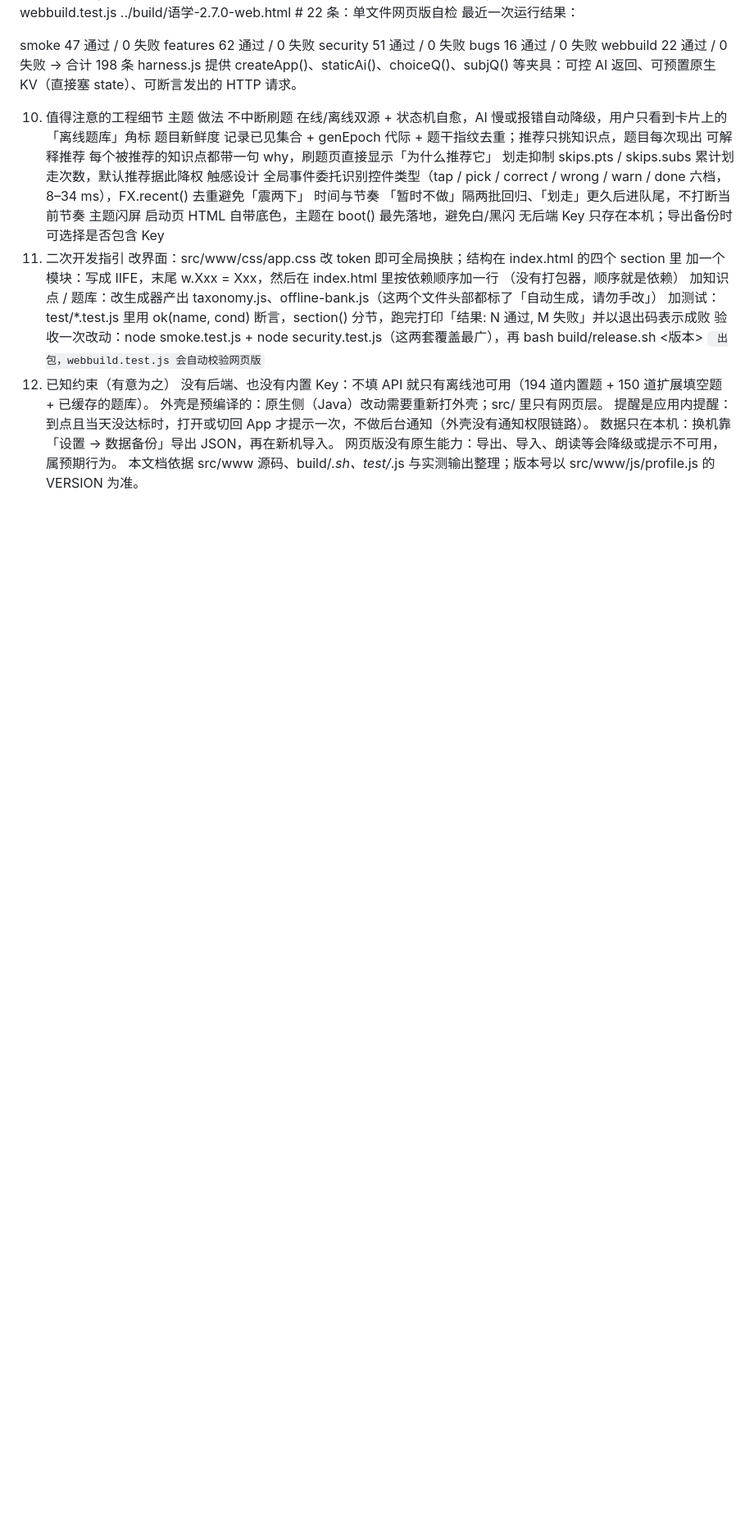
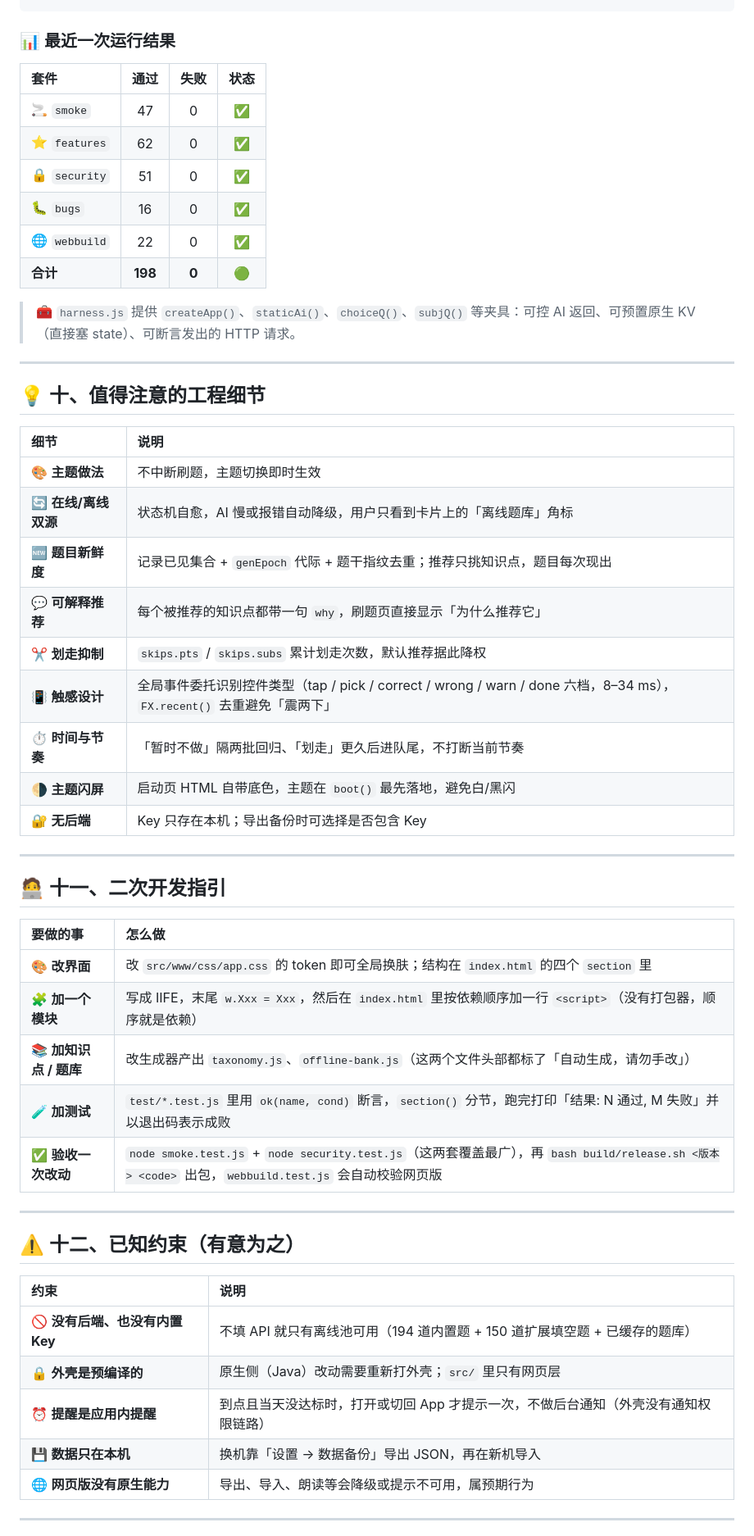
Before and after one commit to hong12222/yuxue, a Markdown page: README.md, the part around one of its changes. Shown at 82% size. Drawn GitHub-style; blank space fills up the shorter version.

````diff
--- a/README.md
+++ b/README.md
@@ -188,33 +295,60 @@ node bugs.test.js        # 16 条：历史缺陷回归
 node webbuild.test.js ../build/语学-2.7.0-web.html   # 22 条：单文件网页版自检
-最近一次运行结果：
+```
 
-smoke    47 通过 / 0 失败
-features 62 通过 / 0 失败
-security 51 通过 / 0 失败
-bugs     16 通过 / 0 失败
-webbuild 22 通过 / 0 失败   → 合计 198 条
-harness.js 提供 createApp()、staticAi()、choiceQ()、subjQ() 等夹具：可控 AI 返回、可预置原生 KV（直接塞 state）、可断言发出的 HTTP 请求。
+### 📊 最近一次运行结果
 
-10. 值得注意的工程细节
-主题	做法
-不中断刷题	在线/离线双源 + 状态机自愈，AI 慢或报错自动降级，用户只看到卡片上的「离线题库」角标
-题目新鲜度	记录已见集合 + genEpoch 代际 + 题干指纹去重；推荐只挑知识点，题目每次现出
-可解释推荐	每个被推荐的知识点都带一句 why，刷题页直接显示「为什么推荐它」
-划走抑制	skips.pts / skips.subs 累计划走次数，默认推荐据此降权
-触感设计	全局事件委托识别控件类型（tap / pick / correct / wrong / warn / done 六档，8–34 ms），FX.recent() 去重避免「震两下」
-时间与节奏	「暂时不做」隔两批回归、「划走」更久后进队尾，不打断当前节奏
-主题闪屏	启动页 HTML 自带底色，主题在 boot() 最先落地，避免白/黑闪
-无后端	Key 只存在本机；导出备份时可选择是否包含 Key
-11. 二次开发指引
-改界面：src/www/css/app.css 改 token 即可全局换肤；结构在 index.html 的四个 section 里
-加一个模块：写成 IIFE，末尾 w.Xxx = Xxx，然后在 index.html 里按依赖顺序加一行 <script>（没有打包器，顺序就是依赖）
-加知识点 / 题库：改生成器产出 taxonomy.js、offline-bank.js（这两个文件头部都标了「自动生成，请勿手改」）
-加测试：test/*.test.js 里用 ok(name, cond) 断言，section() 分节，跑完打印「结果: N 通过, M 失败」并以退出码表示成败
-验收一次改动：node smoke.test.js + node security.test.js（这两套覆盖最广），再 bash build/release.sh <版本> <code> 出包，webbuild.test.js 会自动校验网页版
-12. 已知约束（有意为之）
-没有后端、也没有内置 Key：不填 API 就只有离线池可用（194 道内置题 + 150 道扩展填空题 + 已缓存的题库）。
-外壳是预编译的：原生侧（Java）改动需要重新打外壳；src/ 里只有网页层。
-提醒是应用内提醒：到点且当天没达标时，打开或切回 App 才提示一次，不做后台通知（外壳没有通知权限链路）。
-数据只在本机：换机靠「设置 → 数据备份」导出 JSON，再在新机导入。
-网页版没有原生能力：导出、导入、朗读等会降级或提示不可用，属预期行为。
-本文档依据 src/www 源码、build/*.sh、test/*.js 与实测输出整理；版本号以 src/www/js/profile.js 的 VERSION 为准。
+| 套件 | 通过 | 失败 | 状态 |
+|:-----|:---:|:---:|:---:|
+| 🚬 `smoke` | 47 | 0 | ✅ |
+| ⭐ `features` | 62 | 0 | ✅ |
+| 🔒 `security` | 51 | 0 | ✅ |
+| 🐛 `bugs` | 16 | 0 | ✅ |
+| 🌐 `webbuild` | 22 | 0 | ✅ |
+| **合计** | **198** | **0** | 🟢 |
+
+> 🧰 `harness.js` 提供 `createApp()`、`staticAi()`、`choiceQ()`、`subjQ()` 等夹具：可控 AI 返回、可预置原生 KV（直接塞 state）、可断言发出的 HTTP 请求。
+
+---
+
+## 💡 十、值得注意的工程细节
+
+| 细节 | 说明 |
+|:-----|:-----|
+| 🎨 **主题做法** | 不中断刷题，主题切换即时生效 |
+| 🔄 **在线/离线双源** | 状态机自愈，AI 慢或报错自动降级，用户只看到卡片上的「离线题库」角标 |
+| 🆕 **题目新鲜度** | 记录已见集合 + `genEpoch` 代际 + 题干指纹去重；推荐只挑知识点，题目每次现出 |
+| 💬 **可解释推荐** | 每个被推荐的知识点都带一句 `why`，刷题页直接显示「为什么推荐它」 |
+| ✂️ **划走抑制** | `skips.pts` / `skips.subs` 累计划走次数，默认推荐据此降权 |
+| 📳 **触感设计** | 全局事件委托识别控件类型（tap / pick / correct / wrong / warn / done 六档，8–34 ms），`FX.recent()` 去重避免「震两下」 |
+| ⏱️ **时间与节奏** | 「暂时不做」隔两批回归、「划走」更久后进队尾，不打断当前节奏 |
+| 🌗 **主题闪屏** | 启动页 HTML 自带底色，主题在 `boot()` 最先落地，避免白/黑闪 |
+| 🔐 **无后端** | Key 只存在本机；导出备份时可选择是否包含 Key |
+
+---
+
+## 🧑‍💻 十一、二次开发指引
+
+| 要做的事 | 怎么做 |
+|:---------|:-------|
+| 🎨 **改界面** | 改 `src/www/css/app.css` 的 token 即可全局换肤；结构在 `index.html` 的四个 `section` 里 |
+| 🧩 **加一个模块** | 写成 IIFE，末尾 `w.Xxx = Xxx`，然后在 `index.html` 里按依赖顺序加一行 `<script>`（没有打包器，顺序就是依赖） |
+| 📚 **加知识点 / 题库** | 改生成器产出 `taxonomy.js`、`offline-bank.js`（这两个文件头部都标了「自动生成，请勿手改」） |
+| 🧪 **加测试** | `test/*.test.js` 里用 `ok(name, cond)` 断言，`section()` 分节，跑完打印「结果: N 通过, M 失败」并以退出码表示成败 |
+| ✅ **验收一次改动** | `node smoke.test.js` + `node security.test.js`（这两套覆盖最广），再 `bash build/release.sh <版本> <code>` 出包，`webbuild.test.js` 会自动校验网页版 |
+
+---
+
+## ⚠️ 十二、已知约束（有意为之）
+
+| 约束 | 说明 |
+|:-----|:-----|
+| 🚫 **没有后端、也没有内置 Key** | 不填 API 就只有离线池可用（194 道内置题 + 150 道扩展填空题 + 已缓存的题库） |
+| 🔒 **外壳是预编译的** | 原生侧（Java）改动需要重新打外壳；`src/` 里只有网页层 |
+| ⏰ **提醒是应用内提醒** | 到点且当天没达标时，打开或切回 App 才提示一次，不做后台通知（外壳没有通知权限链路） |
+| 💾 **数据只在本机** | 换机靠「设置 → 数据备份」导出 JSON，再在新机导入 |
+| 🌐 **网页版没有原生能力** | 导出、导入、朗读等会降级或提示不可用，属预期行为 |
+
+---
+
+<p align="center">
+
````
Also changed, not shown: other parts of README.md (+269 -156 lines).
